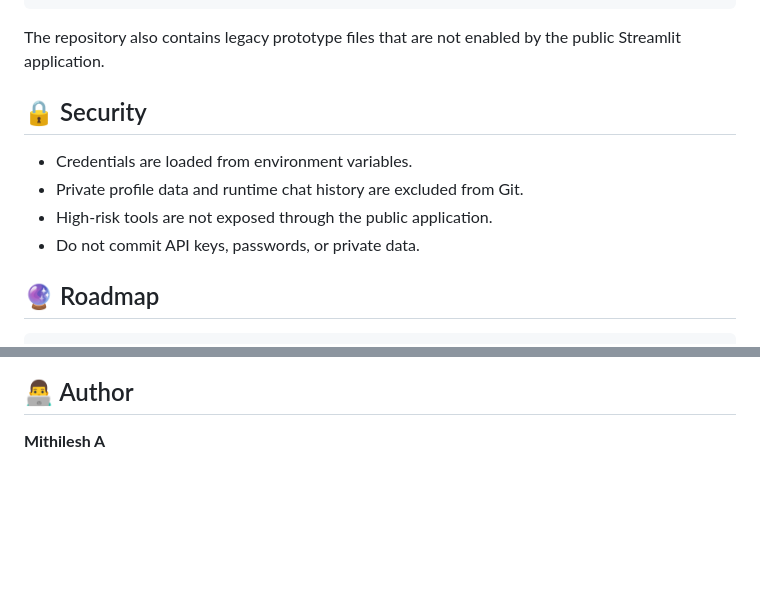
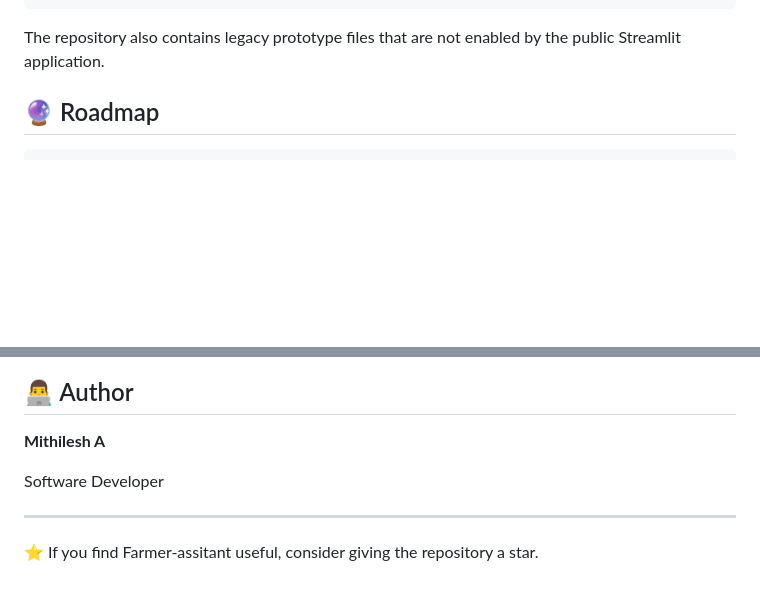
Before and after one commit to mithileshangu/FarmerAssitant, a Markdown page: README.md, 2 parts joined by grey strips. GitHub-like rendering; blank space fills up the shorter version.

```diff
--- a/README.md
+++ b/README.md
@@ -130,12 +130,7 @@ Farmer-Assistant/
 
 The repository also contains legacy prototype files that are not enabled by the public Streamlit application.
 
-## 🔒 Security
 
-- Credentials are loaded from environment variables.
-- Private profile data and runtime chat history are excluded from Git.
-- High-risk tools are not exposed through the public application.
-- Do not commit API keys, passwords, or private data.
 
 ## 🔮 Roadmap
 
@@ -164,3 +159,9 @@ This is an educational AI project. Agricultural recommendations can depend on cr
 ## 👨‍💻 Author
 
 **Mithilesh A**
+
+Software Developer
+
+---
+
+⭐ If you find Farmer-assitant useful, consider giving the repository a star.
```
